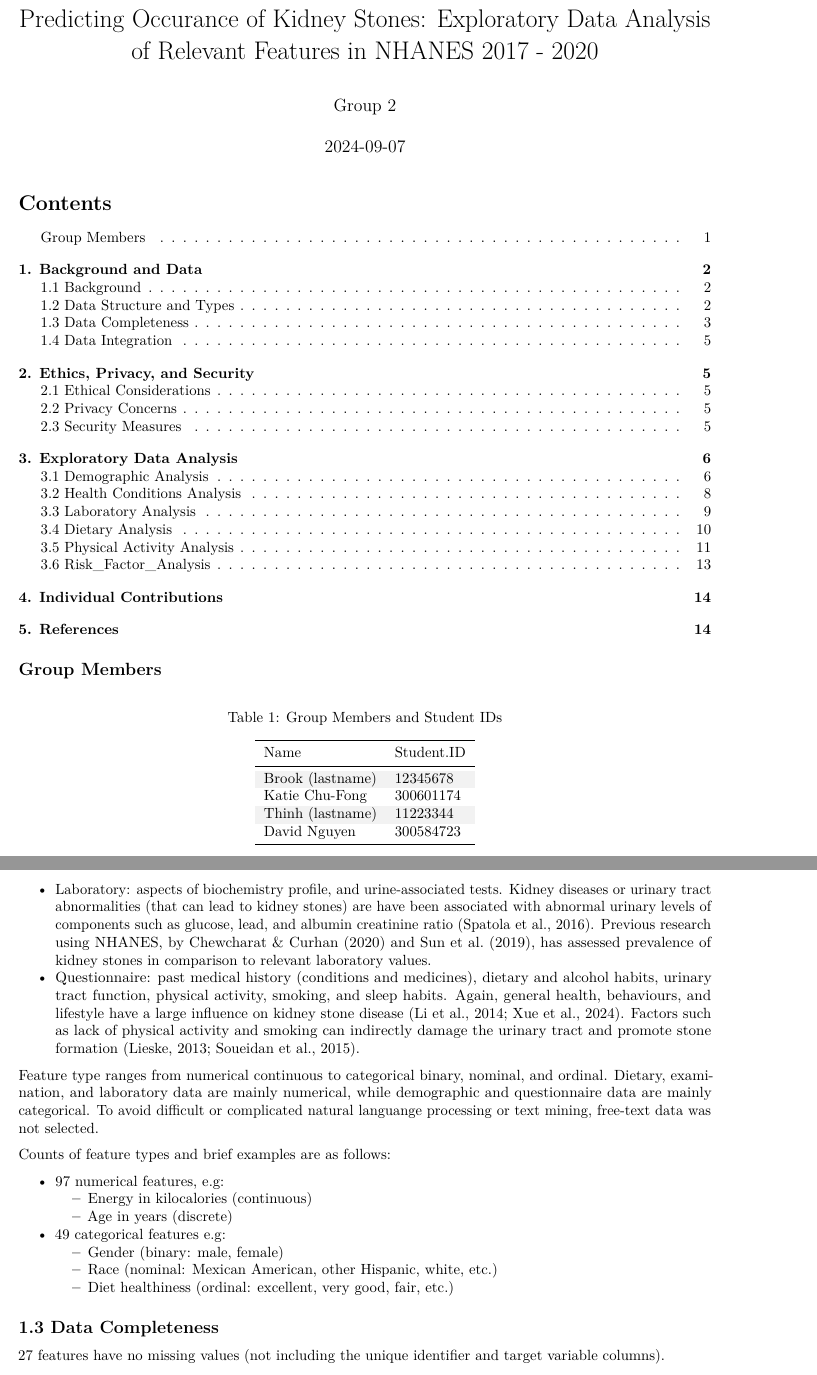
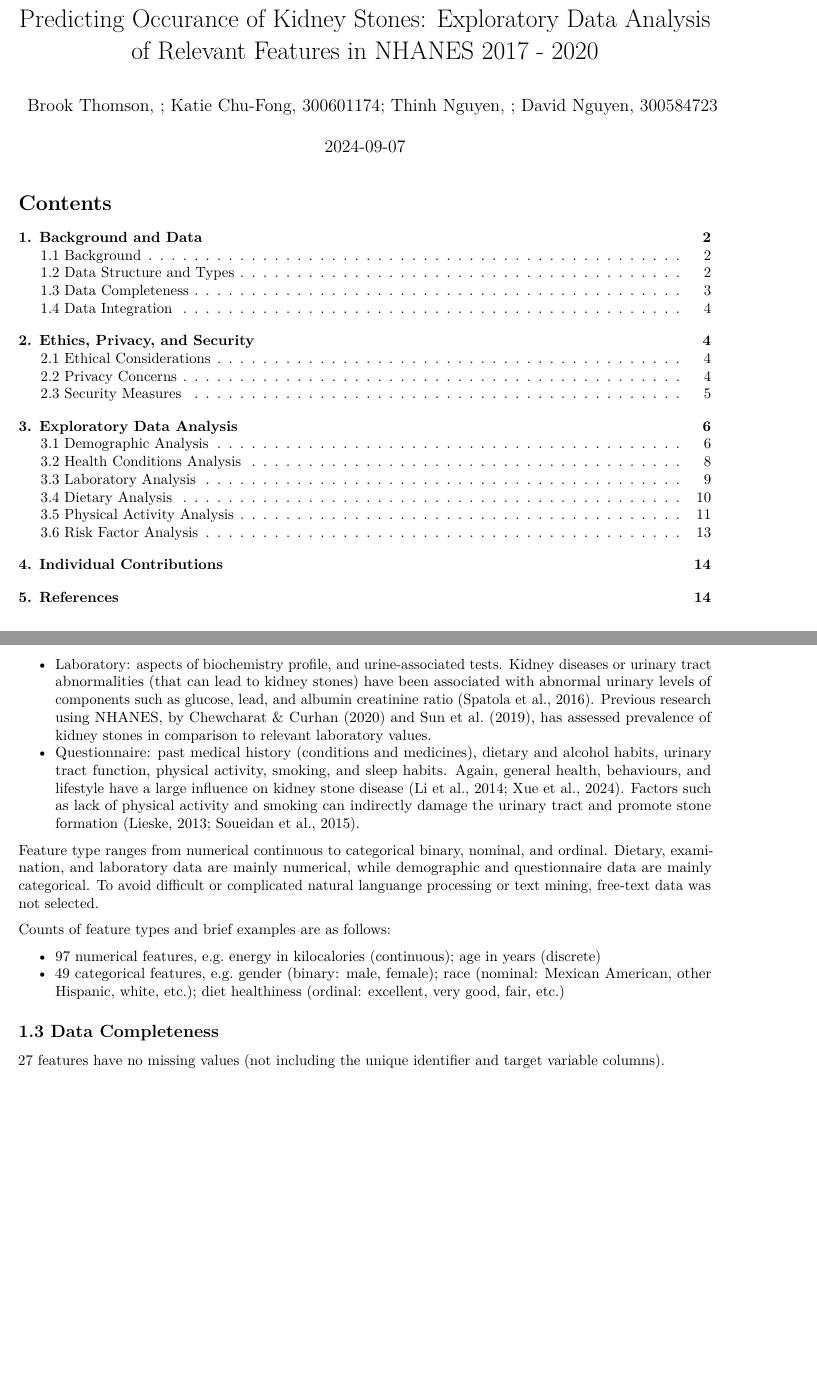
Before and after one commit to dvnguyen02/DATA301-Project, an R Markdown document (results/reports/Report.Rmd): two parts of pages 1 and 3 of 14, joined at a grey line, cut so that both start at the same text, the shorter picture padded with empty space. Rendered offline with R 4.5, knitr and Pandoc, then LaTeX, with nearby package versions; some code elsewhere in the file could not run offline.

Commit message:
move group members section, fix minor errors

```diff
--- a/results/reports/Report.Rmd
+++ b/results/reports/Report.Rmd
@@ -1,6 +1,6 @@
 ---
 title: "Predicting Occurance of Kidney Stones: Exploratory Data Analysis of Relevant Features in NHANES 2017 - 2020"
-author: "Group 2"
+author: "Brook Thomson, <student id>; Katie Chu-Fong, 300601174; Thinh Nguyen, <student id>; David Nguyen, 300584723"
 date: "`r Sys.Date()`"
 output:
   pdf_document:
@@ -21,2 +14,0 @@ group_members <- data.frame(
-  Name = c("Brook (lastname)", "Katie Chu-Fong", "Thinh (lastname)", "David Nguyen"),
-  `Student ID` = c("12345678", "300601174", "11223344", "300584723")
@@ -64,20 +48,15 @@ The key features are broadly described in the following:
 * Demographic: gender, age, race, education, marital status, and income. Men and older individuals are more likely to have had kidney stones (Lieske et al., 2014), and there is evidence that kidney stone prevalence and severity is associated with various socioeconomic factors (Bayne et al., 2019; Trivedi et al., 2008; Winitzki et al., 2022).
 * Dietary: vitamin, water, nutrient, and dietary supplement intake. Kidney stone incidence increases with certain dietary habits, such as low calcium, low potassium, and low fluid diets (Cappucio et al., 1990; Chewcharat et al., 2022). Everyday foods in the NHANES dietary interviews are deconstructed and aggregated into their nutritional components, thus there is highly specific (and largely correlated) dietary and nutrient data that constitutes a significant portion of the total features explored.
 * Examination: body mass index (BMI), blood pressure, and pulse readings. Indicators of general health are useful predictive features for kidney stone risk (Cappucio et al., 1990; Jeong et al., 2011).
-* Laboratory: aspects of biochemistry profile, and urine-associated tests. Kidney diseases or urinary tract abnormalities (that can lead to kidney stones) are have been associated with abnormal urinary levels of components such as glucose, lead, and albumin creatinine ratio (Spatola et al., 2016). Previous research using NHANES, by Chewcharat & Curhan (2020) and Sun et al. (2019), has assessed prevalence of kidney stones in comparison to relevant laboratory values.
+* Laboratory: aspects of biochemistry profile, and urine-associated tests. Kidney diseases or urinary tract abnormalities (that can lead to kidney stones) have been associated with abnormal urinary levels of components such as glucose, lead, and albumin creatinine ratio (Spatola et al., 2016). Previous research using NHANES, by Chewcharat & Curhan (2020) and Sun et al. (2019), has assessed prevalence of kidney stones in comparison to relevant laboratory values.
 * Questionnaire: past medical history (conditions and medicines), dietary and alcohol habits, urinary tract function, physical activity, smoking, and sleep habits. Again, general health, behaviours, and lifestyle have a large influence on kidney stone disease (Li et al., 2014; Xue et al., 2024). Factors such as lack of physical activity and smoking can indirectly damage the urinary tract and promote stone formation (Lieske, 2013; Soueidan et al., 2015).
 
 Feature type ranges from numerical continuous to categorical binary, nominal, and ordinal. Dietary, examination, and laboratory data are mainly numerical, while demographic and questionnaire data are mainly categorical. To avoid difficult or complicated natural languange processing or text mining, free-text data was not selected.
 
 Counts of feature types and brief examples are as follows:
 
-* 97 numerical features, e.g:
-  * Energy in kilocalories (continuous)
-  * Age in years (discrete)
-* 49 categorical features e.g:
-  * Gender (binary: male, female)
-  * Race (nominal: Mexican American, other Hispanic, white, etc.)
-  * Diet healthiness (ordinal: excellent, very good, fair, etc.)
+* 97 numerical features, e.g. energy in kilocalories (continuous); age in years (discrete)
+* 49 categorical features, e.g. gender (binary: male, female); race (nominal: Mexican American, other Hispanic, white, etc.); diet healthiness (ordinal: excellent, very good, fair, etc.)
 
 ## 1.3 Data Completeness
 
```
Also changed, not shown: results/reports/Report.Rmd (16 more changed lines).
